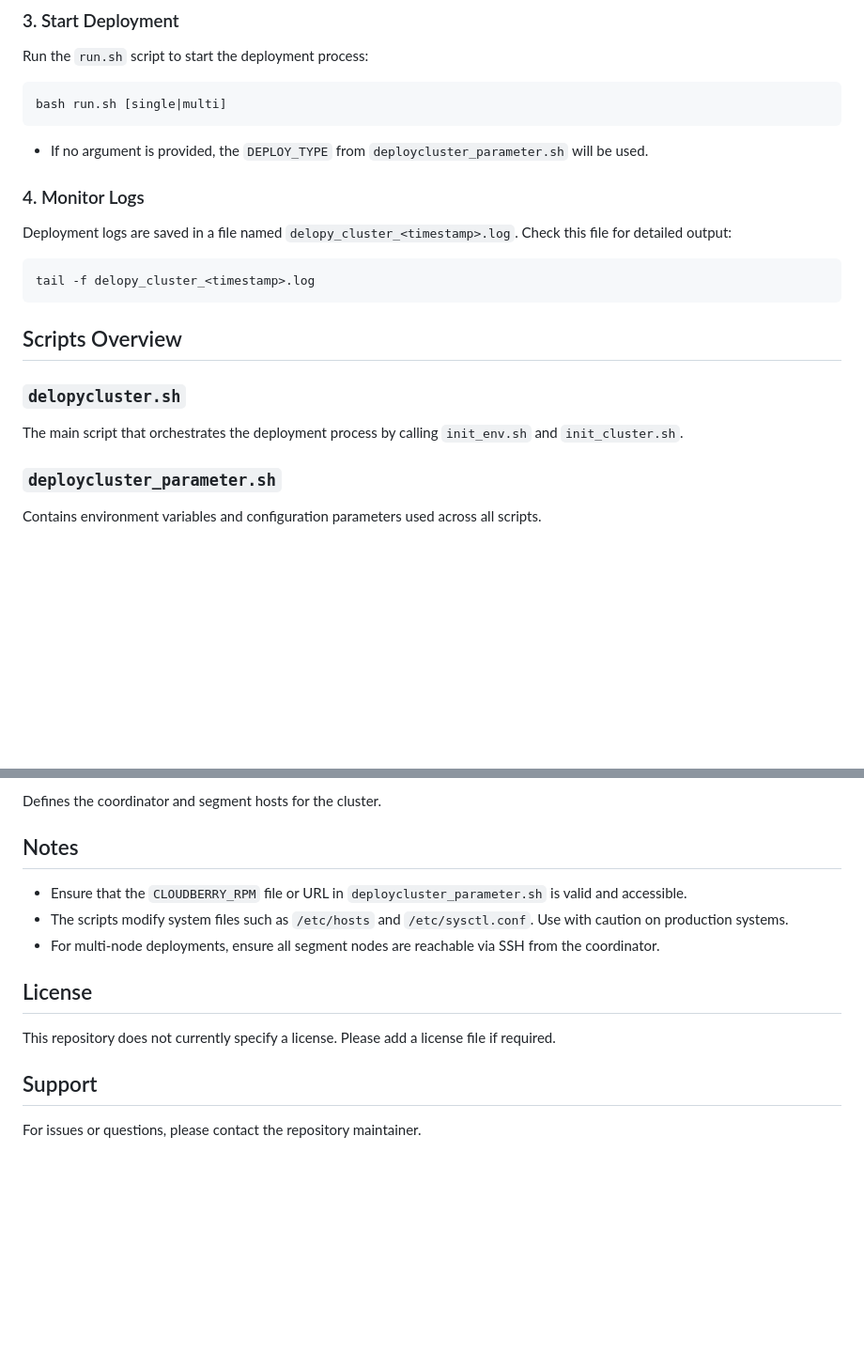
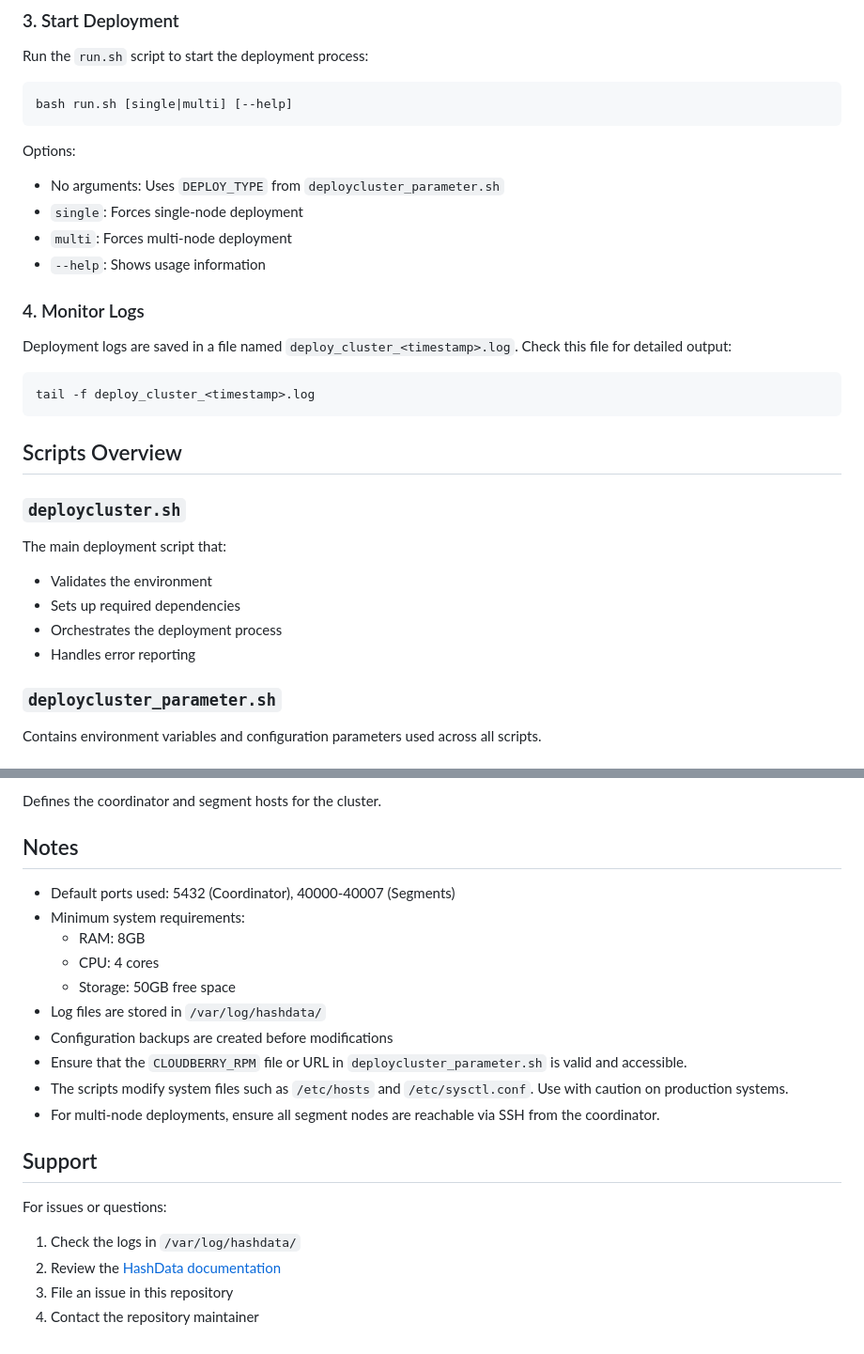
Before and after one commit to cloudberry-fe/cbdbtools, a Markdown page: README.md, 2 parts joined by grey strips. Shown at 94% size. Rendered like a GitHub page; blank space fills up the shorter version.

````diff
--- a/README.md
+++ b/README.md
@@ -43,20 +51,29 @@ Update the `segmenthosts.conf` file with the IP addresses and hostnames of your
 ### 3. Start Deployment
 Run the `run.sh` script to start the deployment process:
 ```bash
-bash run.sh [single|multi]
+bash run.sh [single|multi] [--help]
 ```
-- If no argument is provided, the `DEPLOY_TYPE` from `deploycluster_parameter.sh` will be used.
+
+Options:
+- No arguments: Uses `DEPLOY_TYPE` from `deploycluster_parameter.sh`
+- `single`: Forces single-node deployment
+- `multi`: Forces multi-node deployment
+- `--help`: Shows usage information
 
 ### 4. Monitor Logs
-Deployment logs are saved in a file named `delopy_cluster_<timestamp>.log`. Check this file for detailed output:
+Deployment logs are saved in a file named `deploy_cluster_<timestamp>.log`. Check this file for detailed output:
 ```bash
-tail -f delopy_cluster_<timestamp>.log
+tail -f deploy_cluster_<timestamp>.log
 ```
 
 ## Scripts Overview
 
-### `delopycluster.sh`
-The main script that orchestrates the deployment process by calling `init_env.sh` and `init_cluster.sh`.
+### `deploycluster.sh`
+The main deployment script that:
+- Validates the environment
+- Sets up required dependencies
+- Orchestrates the deployment process
+- Handles error reporting
 
 ### `deploycluster_parameter.sh`
 Contains environment variables and configuration parameters used across all scripts.
@@ -81,14 +98,21 @@ Defines the coordinator and segment hosts for the cluster.
 
 ## Notes
 
+- Default ports used: 5432 (Coordinator), 40000-40007 (Segments)
+- Minimum system requirements:
+  - RAM: 8GB
+  - CPU: 4 cores
+  - Storage: 50GB free space
+- Log files are stored in `/var/log/hashdata/`
+- Configuration backups are created before modifications
 - Ensure that the `CLOUDBERRY_RPM` file or URL in `deploycluster_parameter.sh` is valid and accessible.
 - The scripts modify system files such as `/etc/hosts` and `/etc/sysctl.conf`. Use with caution on production systems.
 - For multi-node deployments, ensure all segment nodes are reachable via SSH from the coordinator.
 
-## License
-
-This repository does not currently specify a license. Please add a license file if required.
-
 ## Support
 
-For issues or questions, please contact the repository maintainer.
+For issues or questions:
+1. Check the logs in `/var/log/hashdata/`
+2. Review the [HashData documentation](https://docs.hashdata.xyz)
+3. File an issue in this repository
+4. Contact the repository maintainer
````
Also changed, not shown: other parts of README.md (+16 -8 lines).
